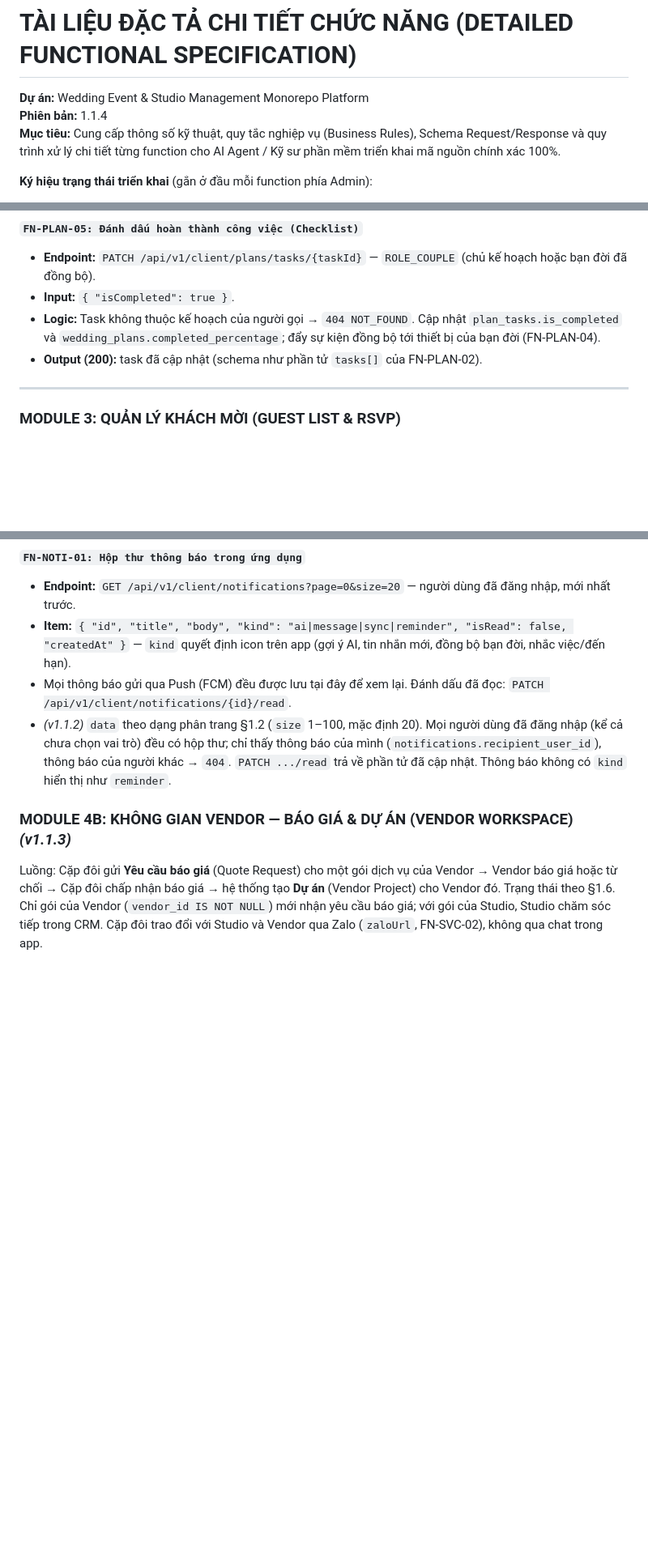
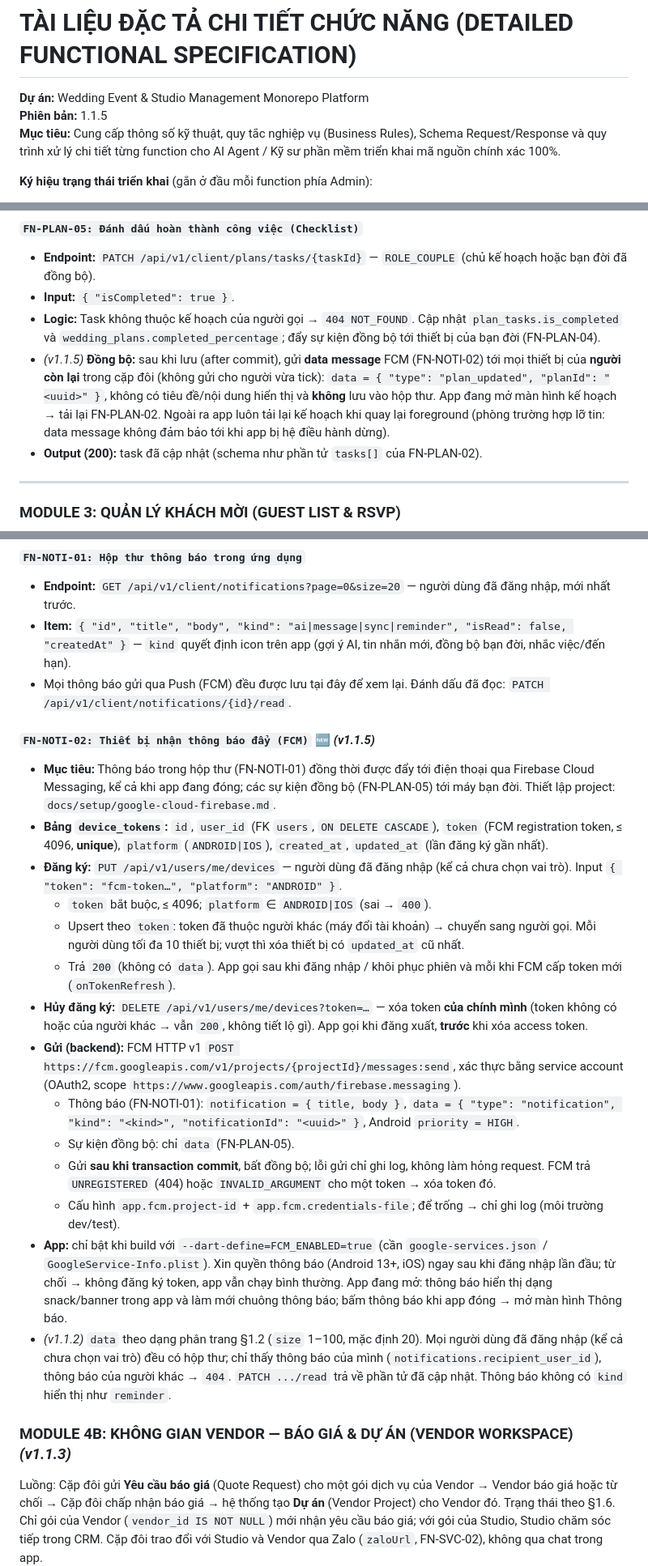
Before and after one commit to WhIm1598/wedding-event, a Markdown page: docs/features/detailed_functional_specification.md, 3 parts joined by grey strips. Shown at 81% size. Drawn GitHub-style; blank space fills up the shorter version.

```diff
--- a/docs/features/detailed_functional_specification.md
+++ b/docs/features/detailed_functional_specification.md
@@ -1,6 +1,6 @@
 # TÀI LIỆU ĐẶC TẢ CHI TIẾT CHỨC NĂNG (DETAILED FUNCTIONAL SPECIFICATION)
 **Dự án:** Wedding Event & Studio Management Monorepo Platform
-**Phiên bản:** 1.1.4
+**Phiên bản:** 1.1.5
 **Mục tiêu:** Cung cấp thông số kỹ thuật, quy tắc nghiệp vụ (Business Rules), Schema Request/Response và quy trình xử lý chi tiết từng function cho AI Agent / Kỹ sư phần mềm triển khai mã nguồn chính xác 100%.
 
 **Ký hiệu trạng thái triển khai** (gắn ở đầu mỗi function phía Admin):
@@ -441,6 +442,7 @@ stateDiagram-v2
 * **Endpoint:** `PATCH /api/v1/client/plans/tasks/{taskId}` — `ROLE_COUPLE` (chủ kế hoạch hoặc bạn đời đã đồng bộ).
 * **Input:** `{ "isCompleted": true }`.
 * **Logic:** Task không thuộc kế hoạch của người gọi → `404 NOT_FOUND`. Cập nhật `plan_tasks.is_completed` và `wedding_plans.completed_percentage`; đẩy sự kiện đồng bộ tới thiết bị của bạn đời (FN-PLAN-04).
+* *(v1.1.5)* **Đồng bộ:** sau khi lưu (after commit), gửi **data message** FCM (FN-NOTI-02) tới mọi thiết bị của **người còn lại** trong cặp đôi (không gửi cho người vừa tick): `data = { "type": "plan_updated", "planId": "<uuid>" }`, không có tiêu đề/nội dung hiển thị và **không** lưu vào hộp thư. App đang mở màn hình kế hoạch → tải lại FN-PLAN-02. Ngoài ra app luôn tải lại kế hoạch khi quay lại foreground (phòng trường hợp lỡ tin: data message không đảm bảo tới khi app bị hệ điều hành dừng).
 * **Output (200):** task đã cập nhật (schema như phần tử `tasks[]` của FN-PLAN-02).
 
 ---
@@ -530,6 +532,21 @@ stateDiagram-v2
 * **Endpoint:** `GET /api/v1/client/notifications?page=0&size=20` — người dùng đã đăng nhập, mới nhất trước.
 * **Item:** `{ "id", "title", "body", "kind": "ai|message|sync|reminder", "isRead": false, "createdAt" }` — `kind` quyết định icon trên app (gợi ý AI, tin nhắn mới, đồng bộ bạn đời, nhắc việc/đến hạn).
 * Mọi thông báo gửi qua Push (FCM) đều được lưu tại đây để xem lại. Đánh dấu đã đọc: `PATCH /api/v1/client/notifications/{id}/read`.
+
+#### `FN-NOTI-02: Thiết bị nhận thông báo đẩy (FCM)` 🆕 *(v1.1.5)*
+* **Mục tiêu:** Thông báo trong hộp thư (FN-NOTI-01) đồng thời được đẩy tới điện thoại qua Firebase Cloud Messaging, kể cả khi app đang đóng; các sự kiện đồng bộ (FN-PLAN-05) tới máy bạn đời. Thiết lập project: `docs/setup/google-cloud-firebase.md`.
+* **Bảng `device_tokens`:** `id`, `user_id` (FK `users`, `ON DELETE CASCADE`), `token` (FCM registration token, ≤ 4096, **unique**), `platform` (`ANDROID|IOS`), `created_at`, `updated_at` (lần đăng ký gần nhất).
+* **Đăng ký:** `PUT /api/v1/users/me/devices` — người dùng đã đăng nhập (kể cả chưa chọn vai trò). Input `{ "token": "fcm-token…", "platform": "ANDROID" }`.
+  * `token` bắt buộc, ≤ 4096; `platform` ∈ `ANDROID|IOS` (sai → `400`).
+  * Upsert theo `token`: token đã thuộc người khác (máy đổi tài khoản) → chuyển sang người gọi. Mỗi người dùng tối đa 10 thiết bị; vượt thì xóa thiết bị có `updated_at` cũ nhất.
+  * Trả `200` (không có `data`). App gọi sau khi đăng nhập / khôi phục phiên và mỗi khi FCM cấp token mới (`onTokenRefresh`).
+* **Hủy đăng ký:** `DELETE /api/v1/users/me/devices?token=…` — xóa token **của chính mình** (token không có hoặc của người khác → vẫn `200`, không tiết lộ gì). App gọi khi đăng xuất, **trước** khi xóa access token.
+* **Gửi (backend):** FCM HTTP v1 `POST https://fcm.googleapis.com/v1/projects/{projectId}/messages:send`, xác thực bằng service account (OAuth2, scope `https://www.googleapis.com/auth/firebase.messaging`).
+  * Thông báo (FN-NOTI-01): `notification = { title, body }`, `data = { "type": "notification", "kind": "<kind>", "notificationId": "<uuid>" }`, Android `priority = HIGH`.
+  * Sự kiện đồng bộ: chỉ `data` (FN-PLAN-05).
+  * Gửi **sau khi transaction commit**, bất đồng bộ; lỗi gửi chỉ ghi log, không làm hỏng request. FCM trả `UNREGISTERED` (404) hoặc `INVALID_ARGUMENT` cho một token → xóa token đó.
+  * Cấu hình `app.fcm.project-id` + `app.fcm.credentials-file`; để trống → chỉ ghi log (môi trường dev/test).
+* **App:** chỉ bật khi build với `--dart-define=FCM_ENABLED=true` (cần `google-services.json` / `GoogleService-Info.plist`). Xin quyền thông báo (Android 13+, iOS) ngay sau khi đăng nhập lần đầu; từ chối → không đăng ký token, app vẫn chạy bình thường. App đang mở: thông báo hiển thị dạng snack/banner trong app và làm mới chuông thông báo; bấm thông báo khi app đóng → mở màn hình Thông báo.
 * *(v1.1.2)* `data` theo dạng phân trang §1.2 (`size` 1–100, mặc định 20). Mọi người dùng đã đăng nhập (kể cả chưa chọn vai trò) đều có hộp thư; chỉ thấy thông báo của mình (`notifications.recipient_user_id`), thông báo của người khác → `404`. `PATCH .../read` trả về phần tử đã cập nhật. Thông báo không có `kind` hiển thị như `reminder`.
 
 ### MODULE 4B: KHÔNG GIAN VENDOR — BÁO GIÁ & DỰ ÁN (VENDOR WORKSPACE) *(v1.1.3)*
```
Also changed, not shown: other parts of docs/features/detailed_functional_specification.md (+1 -0 lines), docs/setup/google-cloud-firebase.md (added, +136 -0 lines).
